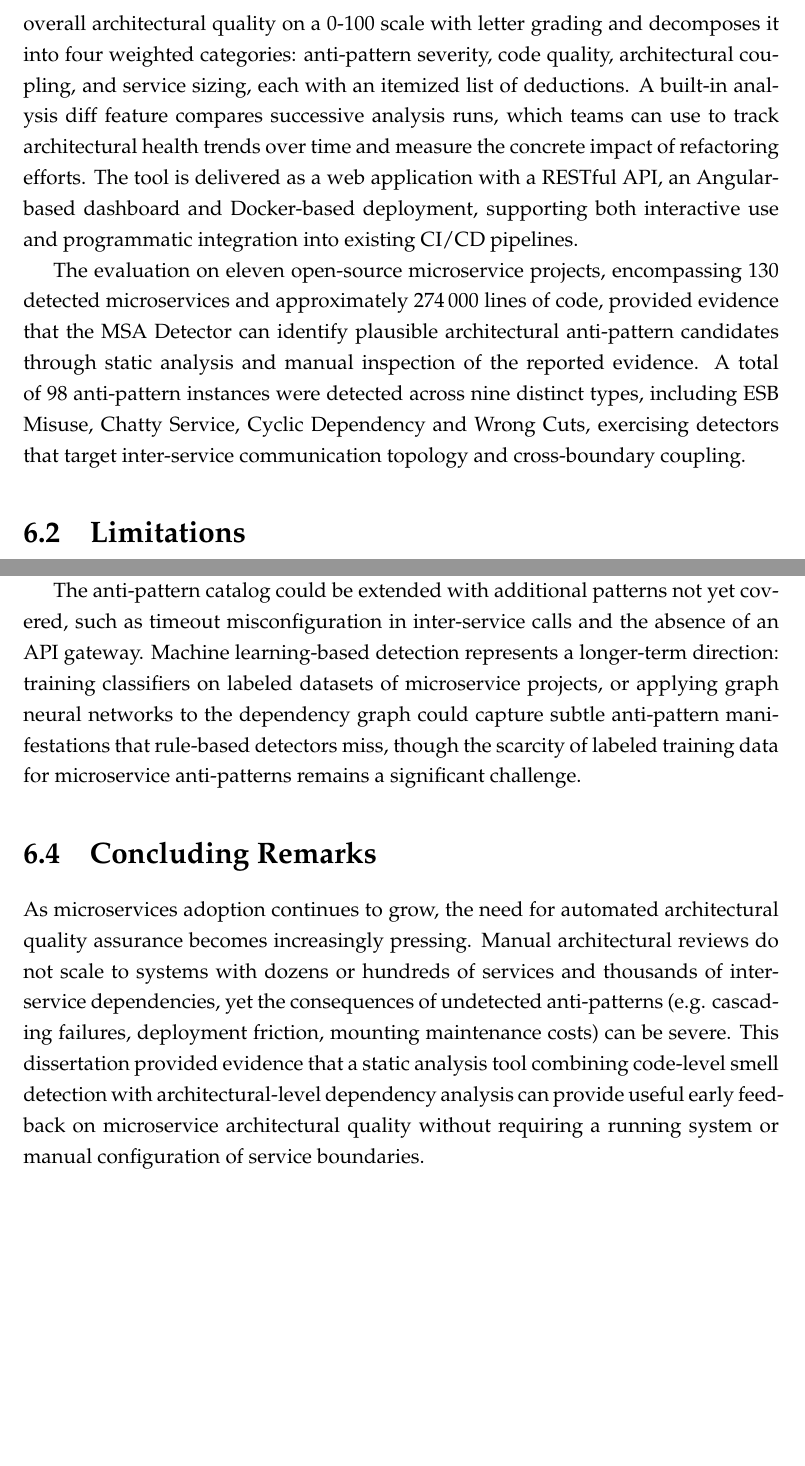
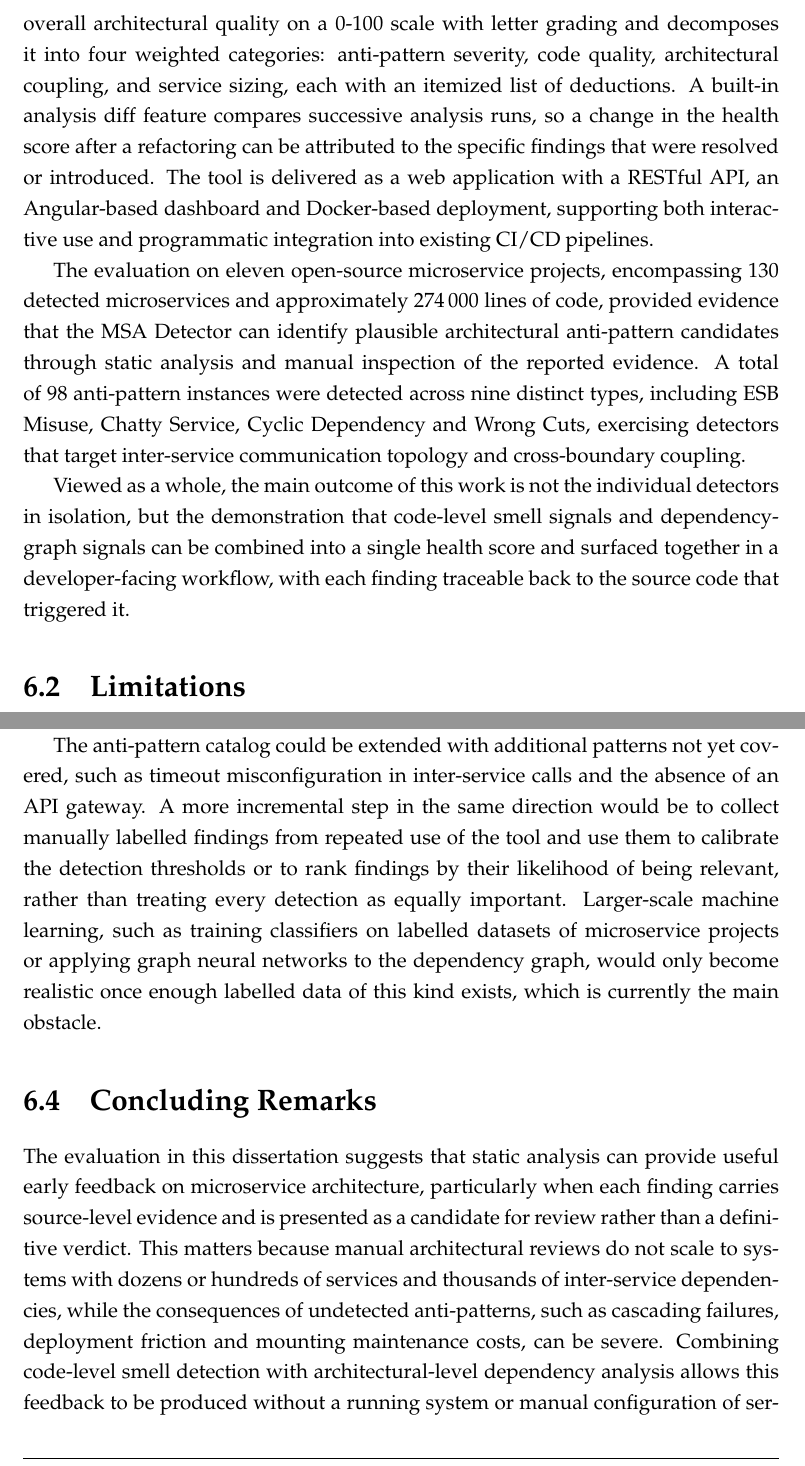
Before and after one commit to andrei45635/dissertation_backend, a LaTeX thesis (thesis/main.tex, which reads thesis/chapters/chapter6_conclusions.tex): two parts of pages 77 and 78 of 82 before the commit and two parts of pages 77 and 78 of 83 after it, joined at a grey line, cut so that both start at the same text, the shorter picture padded with empty space. Compiled offline with pdfLaTeX.

Commit message:
fix thesis

```diff
--- a/thesis/chapters/chapter6_conclusions.tex
+++ b/thesis/chapters/chapter6_conclusions.tex
@@ -8,9 +8,11 @@
 
 \par The detection pipeline covers ten anti-patterns organized across four architectural dimensions: service design (Nano Service, God Service), communication (Chatty Service, Cyclic Dependency, Hardcoded Endpoints, ESB Misuse), data management (Shared Database) and deployment and coupling (Distributed Monolith, API Versioning Absence, Wrong Cuts). Each detector is implemented as a pluggable Strategy component with configurable thresholds externalized in the application configuration. Every detected anti-pattern is accompanied by source code snippets extracted during analysis, affected service lists and remediation guidance, so that a developer can act on a finding directly from the report.
 
-\par A further contribution is the automated microservice boundary detection mechanism, which identifies services by scanning for build files and filtering out non-service modules through an exclusion heuristic, eliminating the manual service enumeration that most existing tools require. The composite health score quantifies overall architectural quality on a 0-100 scale with letter grading and decomposes it into four weighted categories: anti-pattern severity, code quality, architectural coupling, and service sizing, each with an itemized list of deductions. A built-in analysis diff feature compares successive analysis runs, which teams can use to track architectural health trends over time and measure the concrete impact of refactoring efforts. The tool is delivered as a web application with a RESTful API, an Angular-based dashboard and Docker-based deployment, supporting both interactive use and programmatic integration into existing CI/CD pipelines.
+\par A further contribution is the automated microservice boundary detection mechanism, which identifies services by scanning for build files and filtering out non-service modules through an exclusion heuristic, eliminating the manual service enumeration that most existing tools require. The composite health score quantifies overall architectural quality on a 0-100 scale with letter grading and decomposes it into four weighted categories: anti-pattern severity, code quality, architectural coupling, and service sizing, each with an itemized list of deductions. A built-in analysis diff feature compares successive analysis runs, so a change in the health score after a refactoring can be attributed to the specific findings that were resolved or introduced. The tool is delivered as a web application with a RESTful API, an Angular-based dashboard and Docker-based deployment, supporting both interactive use and programmatic integration into existing CI/CD pipelines.
 
 \par The evaluation on eleven open-source microservice projects, encompassing 130 detected microservices and approximately 274\,000 lines of code, provided evidence that the MSA Detector can identify plausible architectural anti-pattern candidates through static analysis and manual inspection of the reported evidence. A total of 98 anti-pattern instances were detected across nine distinct types, including ESB Misuse, Chatty Service, Cyclic Dependency and Wrong Cuts, exercising detectors that target inter-service communication topology and cross-boundary coupling.
+
+\par Viewed as a whole, the main outcome of this work is not the individual detectors in isolation, but the demonstration that code-level smell signals and dependency-graph signals can be combined into a single health score and surfaced together in a developer-facing workflow, with each finding traceable back to the source code that triggered it.
 
 \section{Limitations}
 \label{sec:limitations}
@@ -24,12 +26,12 @@
 
 \par Several directions for future research and development emerge from this work. The most impactful extension would be multi-language support, enabling the analysis of microservices written in Python, Go, .NET or Node.js. A language-agnostic dependency graph could be constructed from infrastructure artifacts such as Docker Compose files, Kubernetes manifests or API gateway configurations, while language-specific analyzers would handle intra-service code smell detection for each supported ecosystem.
 
-\par The anti-pattern catalog could be extended with additional patterns not yet covered, such as timeout misconfiguration in inter-service calls and the absence of an API gateway. Machine learning-based detection represents a longer-term direction: training classifiers on labeled datasets of microservice projects, or applying graph neural networks to the dependency graph could capture subtle anti-pattern manifestations that rule-based detectors miss, though the scarcity of labeled training data for microservice anti-patterns remains a significant challenge.
+\par The anti-pattern catalog could be extended with additional patterns not yet covered, such as timeout misconfiguration in inter-service calls and the absence of an API gateway. A more incremental step in the same direction would be to collect manually labelled findings from repeated use of the tool and use them to calibrate the detection thresholds or to rank findings by their likelihood of being relevant, rather than treating every detection as equally important. Larger-scale machine learning, such as training classifiers on labelled datasets of microservice projects or applying graph neural networks to the dependency graph, would only become realistic once enough labelled data of this kind exists, which is currently the main obstacle.
 
 \section{Concluding Remarks}
 \label{sec:concluding-remarks}
 
-\par As microservices adoption continues to grow, the need for automated architectural quality assurance becomes increasingly pressing. Manual architectural reviews do not scale to systems with dozens or hundreds of services and thousands of inter-service dependencies, yet the consequences of undetected anti-patterns (e.g. cascading failures, deployment friction, mounting maintenance costs) can be severe. This dissertation provided evidence that a static analysis tool combining code-level smell detection with architectural-level dependency analysis can provide useful early feedback on microservice architectural quality without requiring a running system or manual configuration of service boundaries.
+\par The evaluation in this dissertation suggests that static analysis can provide useful early feedback on microservice architecture, particularly when each finding carries source-level evidence and is presented as a candidate for review rather than a definitive verdict. This matters because manual architectural reviews do not scale to systems with dozens or hundreds of services and thousands of inter-service dependencies, while the consequences of undetected anti-patterns, such as cascading failures, deployment friction and mounting maintenance costs, can be severe. Combining code-level smell detection with architectural-level dependency analysis allows this feedback to be produced without a running system or manual configuration of service boundaries.
 
 % the underlying methodology (i.e. multi-level analysis, configurable detection, evidence-based reporting and composite scoring)
 
```
Also changed, not shown: thesis/chapters/chapter1_introduction.tex (+3 -1 lines), thesis/chapters/chapter2.tex (+2 -2 lines), thesis/chapters/chapter4_slimmed.tex (+1 -1 lines), thesis/chapters/chapter6_conclusions.tex (2 more changed lines).
